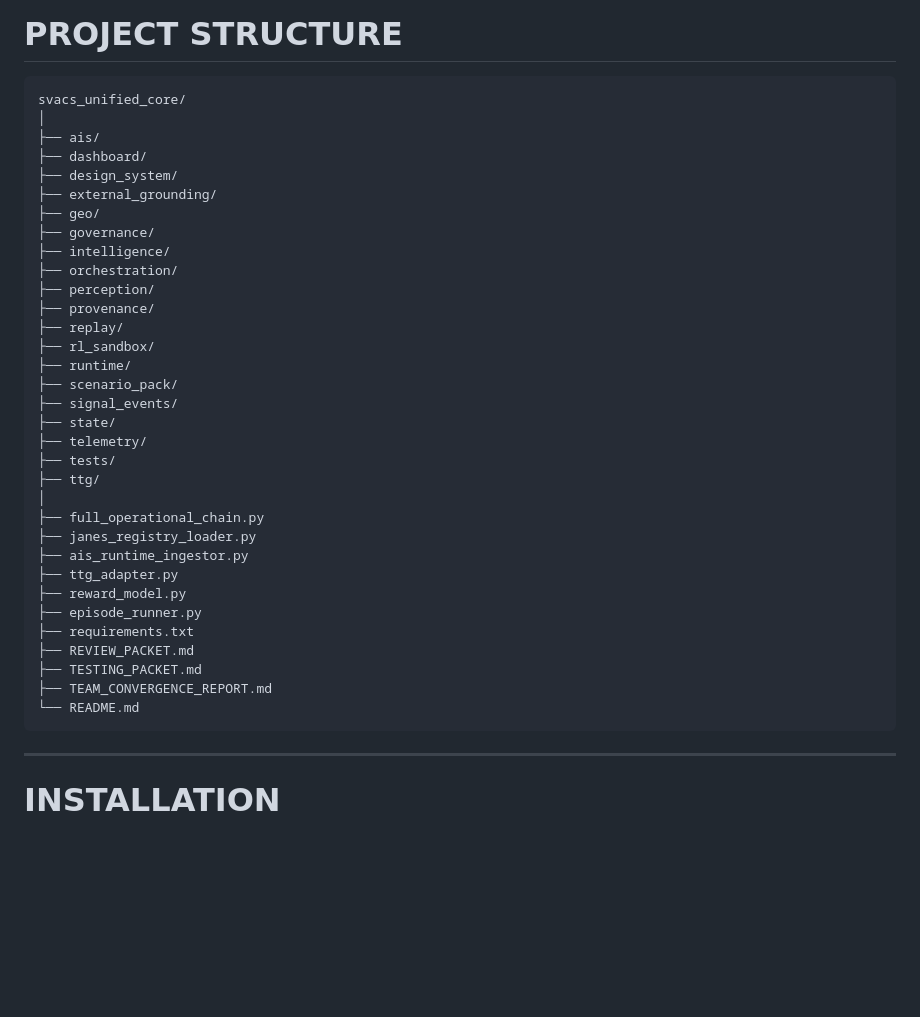
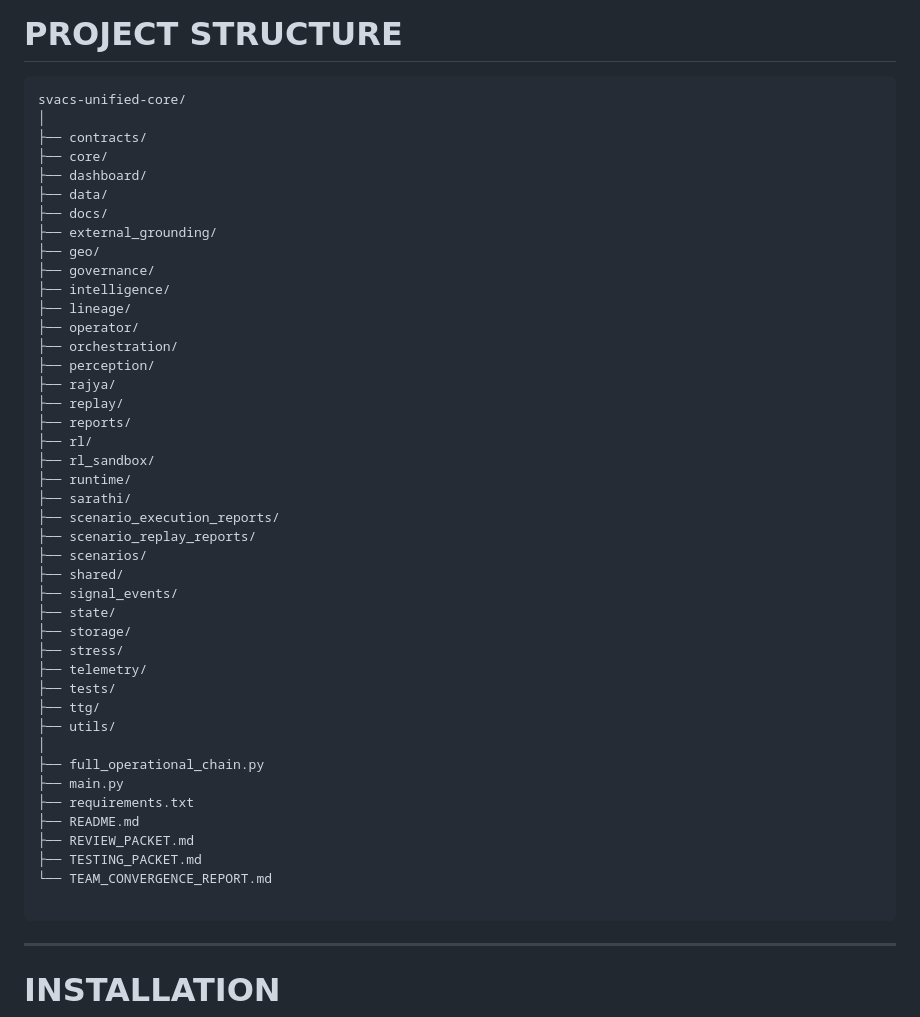
Before and after one commit to blackholeinfiverse64/SVACS-Main, a Markdown page: README.md, the part around the change. GitHub-like rendering; blank space fills up the shorter version.

````diff
--- a/README.md
+++ b/README.md
@@ -382,39 +382,49 @@ Frontend stack:
 # PROJECT STRUCTURE
 
 ```text
-svacs_unified_core/
+svacs-unified-core/
 │
-├── ais/
+├── contracts/
+├── core/
 ├── dashboard/
-├── design_system/
+├── data/
+├── docs/
 ├── external_grounding/
 ├── geo/
 ├── governance/
 ├── intelligence/
+├── lineage/
+├── operator/
 ├── orchestration/
 ├── perception/
-├── provenance/
+├── rajya/
 ├── replay/
+├── reports/
+├── rl/
 ├── rl_sandbox/
 ├── runtime/
-├── scenario_pack/
+├── sarathi/
+├── scenario_execution_reports/
+├── scenario_replay_reports/
+├── scenarios/
+├── shared/
 ├── signal_events/
 ├── state/
+├── storage/
+├── stress/
 ├── telemetry/
 ├── tests/
 ├── ttg/
+├── utils/
 │
 ├── full_operational_chain.py
-├── janes_registry_loader.py
-├── ais_runtime_ingestor.py
-├── ttg_adapter.py
-├── reward_model.py
-├── episode_runner.py
+├── main.py
 ├── requirements.txt
+├── README.md
 ├── REVIEW_PACKET.md
 ├── TESTING_PACKET.md
-├── TEAM_CONVERGENCE_REPORT.md
-└── README.md
+└── TEAM_CONVERGENCE_REPORT.md
+
 ```
 
 ---
````
